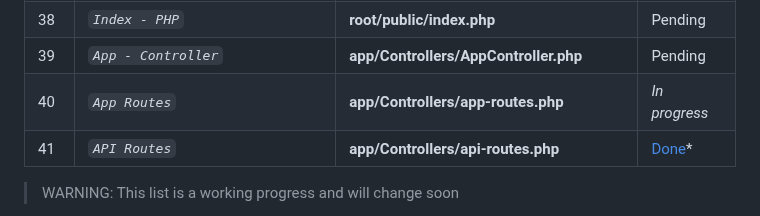
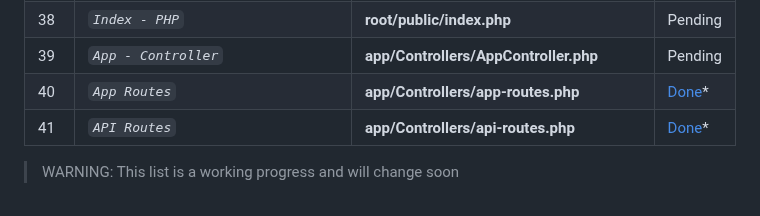
Before and after one commit to abraham-ukachi/cinetech, a Markdown page: README.md, the part around the change. GitHub-like rendering.

Commit message:
:memo: Status update: App - Route is *done*

```diff
--- a/README.md
+++ b/README.md
@@ -106,7 +106,7 @@ The official deadline of the jobs below - according to [intra](https://intra.lap
 | 37 | *`Muvisho / Cinetech - SQL`* | **cinetech.sql** | Pending |
 | 38 | *`Index - PHP`* | **root/public/index.php** | Pending |
 | 39 | *`App - Controller`* | **app/Controllers/AppController.php** | Pending |
-| 40 | *`App Routes`* | **app/Controllers/app-routes.php** | *_In progress_* |
+| 40 | *`App Routes`* | **app/Controllers/app-routes.php** | [Done](./root/routes/app-routes.php)\* |
 | 41 | *`API Routes`* | **app/Controllers/api-routes.php** | [Done](./root/routes/api-routes.php)\* |
 
 > WARNING: This list is a working progress and will change soon
```
